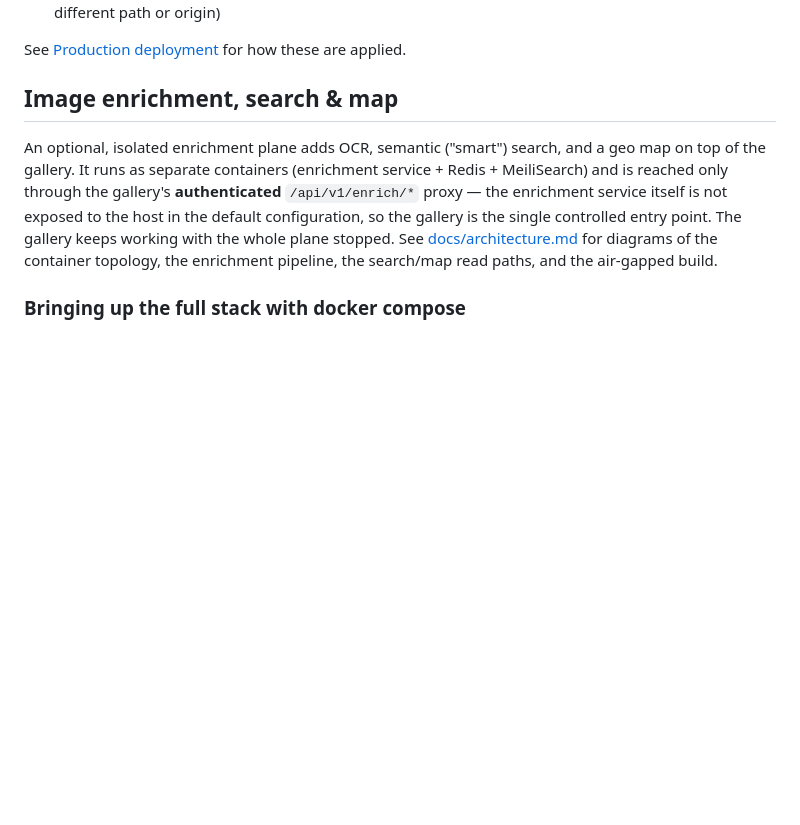
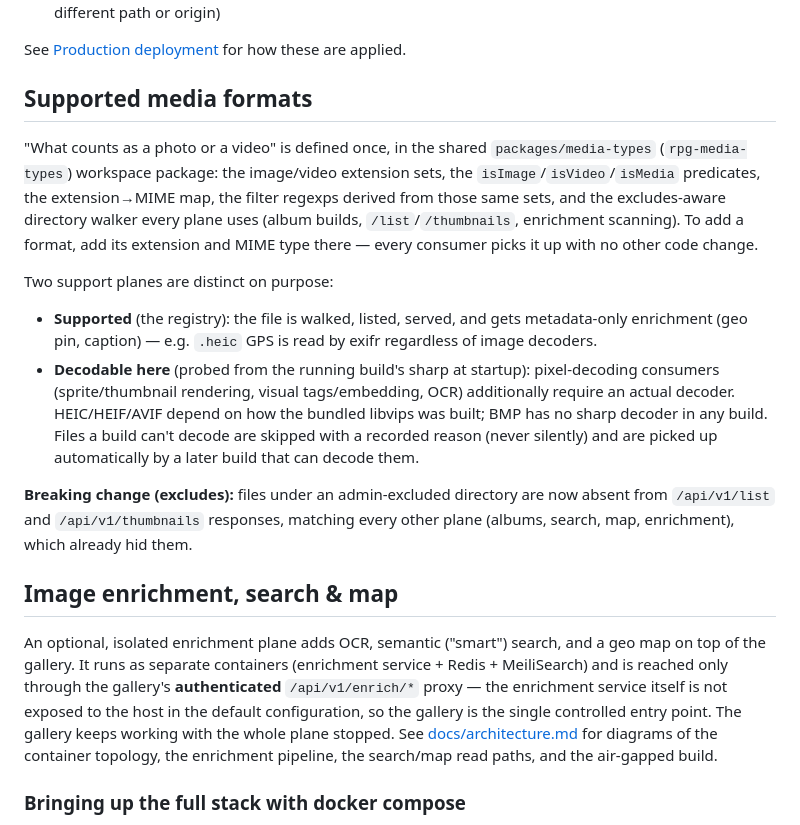
Before and after one commit to jwater7/responsive-photo-gallery, a Markdown page: README.md, the part around the change. Drawn GitHub-style; blank space fills up the shorter version.

Commit message:
Docs: rpg-media-types as the format source of truth; BREAKING excludes note
README gains a Supported media formats section documenting the registry as
the single place to add a format, the supported-vs-decodable-here distinction
(probe, visible skip, self-heal), and the intended breaking change: /list and
/thumbnails now honor admin excludes. OpenSpec tasks all checked.

```diff
--- a/README.md
+++ b/README.md
@@ -64,6 +64,32 @@ that the container entrypoint rewrites at startup, so one image works at any pat
   Optional override for the API endpoint (may be a different path or origin)
 
 See [Production deployment](#production-deployment) for how these are applied.
+
+## Supported media formats
+
+"What counts as a photo or a video" is defined once, in the shared
+`packages/media-types` (`rpg-media-types`) workspace package: the image/video
+extension sets, the `isImage`/`isVideo`/`isMedia` predicates, the
+extension→MIME map, the filter regexps derived from those same sets, and the
+excludes-aware directory walker every plane uses (album builds,
+`/list`/`/thumbnails`, enrichment scanning). To add a format, add its extension
+and MIME type there — every consumer picks it up with no other code change.
+
+Two support planes are distinct on purpose:
+
+* **Supported** (the registry): the file is walked, listed, served, and gets
+  metadata-only enrichment (geo pin, caption) — e.g. `.heic` GPS is read by
+  exifr regardless of image decoders.
+* **Decodable here** (probed from the running build's sharp at startup):
+  pixel-decoding consumers (sprite/thumbnail rendering, visual tags/embedding,
+  OCR) additionally require an actual decoder. HEIC/HEIF/AVIF depend on how the
+  bundled libvips was built; BMP has no sharp decoder in any build. Files a
+  build can't decode are skipped with a recorded reason (never silently) and
+  are picked up automatically by a later build that can decode them.
+
+**Breaking change (excludes):** files under an admin-excluded directory are now
+absent from `/api/v1/list` and `/api/v1/thumbnails` responses, matching every
+other plane (albums, search, map, enrichment), which already hid them.
 
 ## Image enrichment, search & map
 
```
Also changed, not shown: 1 other file.
